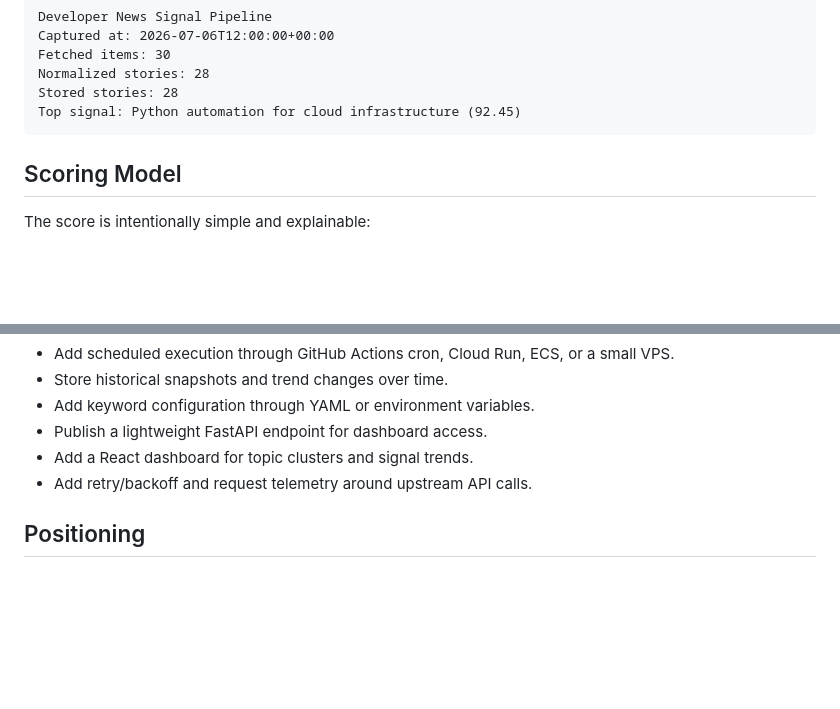
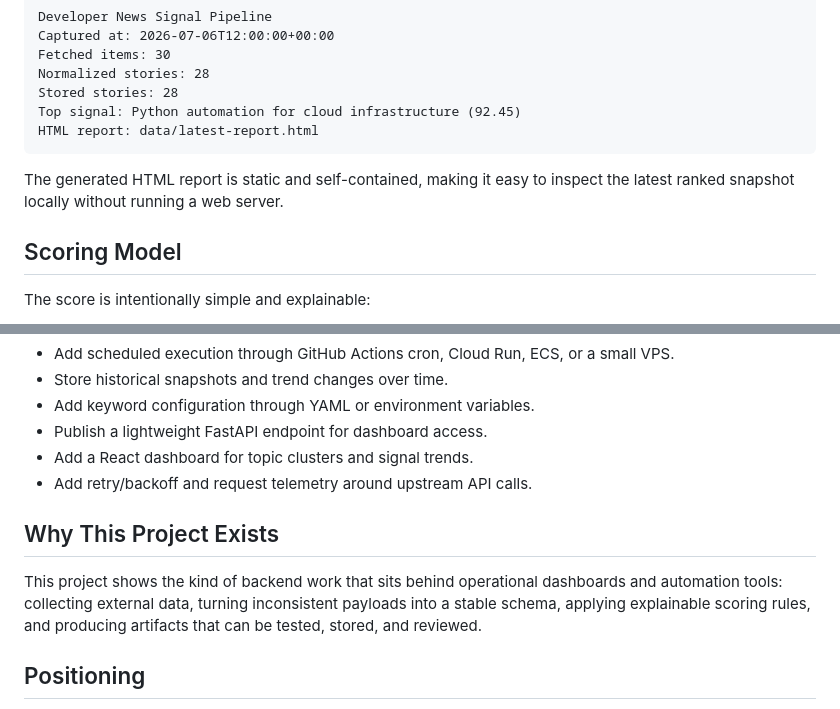
Before and after one commit to stokie2605/developer-news-signal-pipeline, a Markdown page: README.md, 2 parts joined by grey strips. Rendered like a GitHub page; blank space fills up the shorter version.

````diff
--- a/README.md
+++ b/README.md
@@ -83,7 +109,10 @@ Fetched items: 30
 Normalized stories: 28
 Stored stories: 28
 Top signal: Python automation for cloud infrastructure (92.45)
+HTML report: data/latest-report.html
 ```
+
+The generated HTML report is static and self-contained, making it easy to inspect the latest ranked snapshot locally without running a web server.
 
 ## Scoring Model
 
@@ -105,6 +134,10 @@ Current technical keywords include Python, automation, cloud, DevOps, infrastruc
 - Add a React dashboard for topic clusters and signal trends.
 - Add retry/backoff and request telemetry around upstream API calls.
 
+## Why This Project Exists
+
+This project shows the kind of backend work that sits behind operational dashboards and automation tools: collecting external data, turning inconsistent payloads into a stable schema, applying explainable scoring rules, and producing artifacts that can be tested, stored, and reviewed.
+
 ## Positioning
 
 This is a portfolio project for backend automation, data processing, and operational reliability practice. It is not a commercial news product and does not scrape private or restricted content.
````
Also changed, not shown: other parts of README.md (+30 -4 lines).
